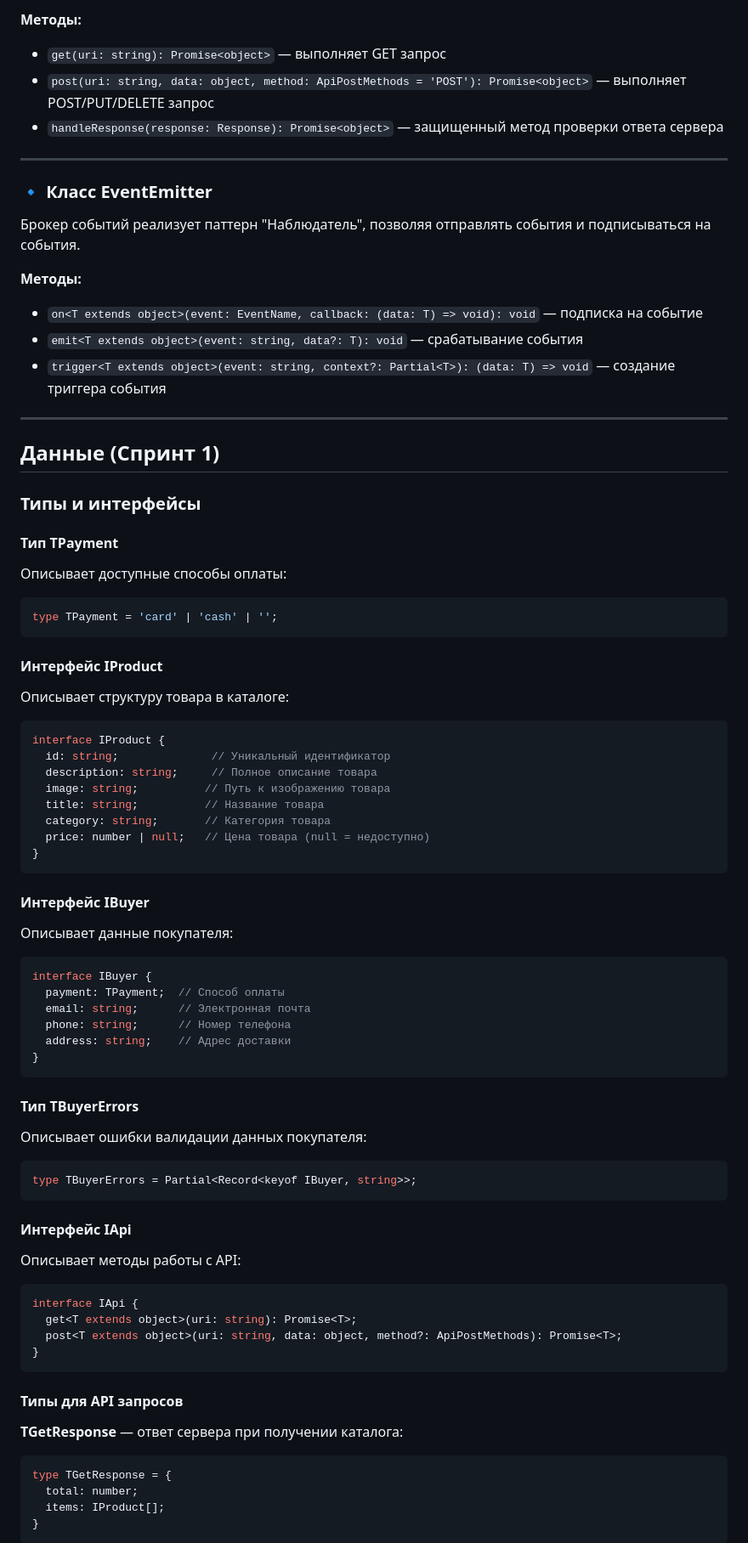
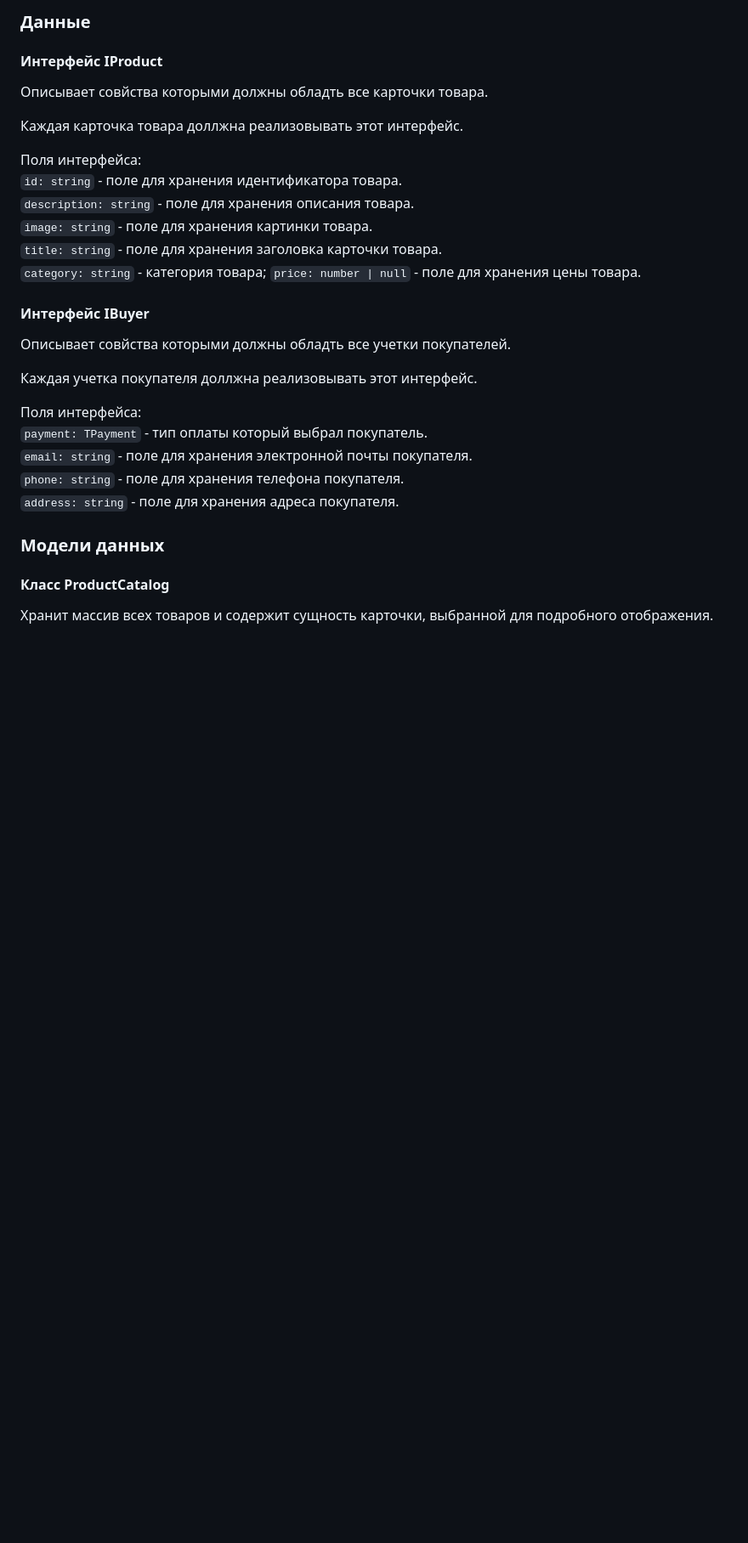
Before and after one commit to GenkaEnka/weblarek, a Markdown page: README.md, the part around one of its changes. Shown at 85% size. GitHub-like rendering; blank space fills up the shorter version.

````diff
--- a/README.md
+++ b/README.md
@@ -134,78 +100,32 @@ yarn build
 
-**Методы:**
-- `get(uri: string): Promise<object>` — выполняет GET запрос
-- `post(uri: string, data: object, method: ApiPostMethods = 'POST'): Promise<object>` — выполняет POST/PUT/DELETE запрос
-- `handleResponse(response: Response): Promise<object>` — защищенный метод проверки ответа сервера
-
----
-
-### 🔹 Класс EventEmitter
-
-Брокер событий реализует паттерн "Наблюдатель", позволяя отправлять события и подписываться на события.
-
-**Методы:**
-- `on<T extends object>(event: EventName, callback: (data: T) => void): void` — подписка на событие
-- `emit<T extends object>(event: string, data?: T): void` — срабатывание события
-- `trigger<T extends object>(event: string, context?: Partial<T>): (data: T) => void` — создание триггера события
-
----
-
-## Данные (Спринт 1)
-
-### Типы и интерфейсы
-
-#### Тип TPayment
-Описывает доступные способы оплаты:
-```typescript
-type TPayment = 'card' | 'cash' | '';
-```
+### Данные
 
 #### Интерфейс IProduct
-Описывает структуру товара в каталоге:
-```typescript
-interface IProduct {
-  id: string;              // Уникальный идентификатор
-  description: string;     // Полное описание товара
-  image: string;          // Путь к изображению товара
-  title: string;          // Название товара
-  category: string;       // Категория товара
-  price: number | null;   // Цена товара (null = недоступно)
-}
-```
+Описывает совйства которыми должны обладть все карточки товара.
+
+Каждая карточка товара доллжна реализовывать этот интерфейс.
+
+Поля интерфейса:
+`id: string` - поле для хранения идентификатора товара.
+`description: string` - поле для хранения описания товара.
+`image: string` - поле для хранения картинки товара.
+`title: string` - поле для хранения заголовка карточки товара.
+`category: string` - категория товара;
+`price: number | null` - поле для хранения цены товара.
 
 #### Интерфейс IBuyer
-Описывает данные покупателя:
-```typescript
-interface IBuyer {
-  payment: TPayment;  // Способ оплаты
-  email: string;      // Электронная почта
-  phone: string;      // Номер телефона
-  address: string;    // Адрес доставки
-}
-```
+Описывает совйства которыми должны обладть все учетки покупателей.
 
-#### Тип TBuyerErrors
-Описывает ошибки валидации данных покупателя:
-```typescript
-type TBuyerErrors = Partial<Record<keyof IBuyer, string>>;
-```
+Каждая учетка покупателя доллжна реализовывать этот интерфейс.
 
-#### Интерфейс IApi
-Описывает методы работы с API:
-```typescript
-interface IApi {
-  get<T extends object>(uri: string): Promise<T>;
-  post<T extends object>(uri: string, data: object, method?: ApiPostMethods): Promise<T>;
-}
-```
+Поля интерфейса:
+`payment: TPayment` - тип оплаты который выбрал покупатель.
+`email: string` - поле для хранения электронной почты покупателя.
+`phone: string` - поле для хранения телефона покупателя.
+`address: string` - поле для хранения адреса покупателя.
 
-#### Типы для API запросов
+### Модели данных
 
-**TGetResponse** — ответ сервера при получении каталога:
-```typescript
-type TGetResponse = {
-  total: number;
-  items: IProduct[];
-}
-```
+#### Класс ProductCatalog
+Хранит массив всех товаров и содержит сущность карточки, выбранной для подробного отображения.
 
````
Also changed, not shown: other parts of README.md (+114 -380 lines).
